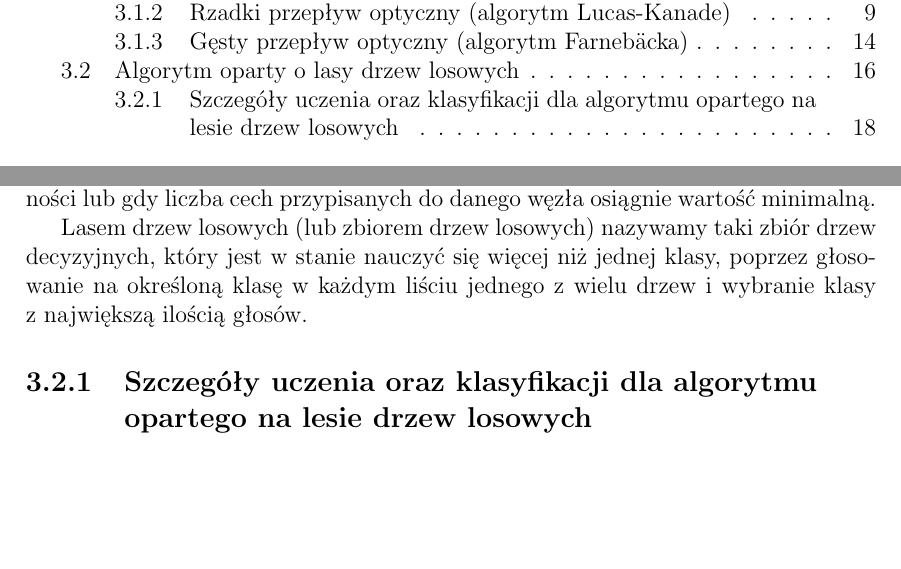
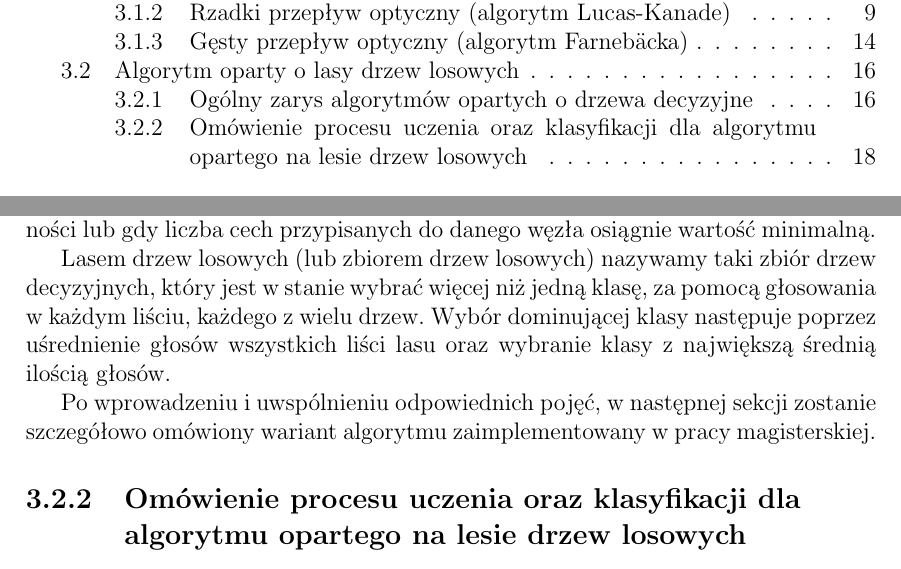
Before and after one commit to afronski/hand-feature-points-tracking, a LaTeX thesis (doc/thesis/MainDocument.tex, which reads doc/thesis/Theory.tex): two parts of pages 2 and 24 of 54, joined at a grey line, cut so that both start at the same text, the shorter picture padded with empty space. Compiled offline with pdfLaTeX.

Commit message:
Small fixes and additional informations for ToC

```diff
--- a/doc/thesis/Theory.tex
+++ b/doc/thesis/Theory.tex
@@ -309,9 +311,11 @@
 
     Tworzenie drzewa decyzyjnego polega na przyjęciu odpowiedniej metryki (najpopularniejszymi metrykami są suma różnic kwadratów wartości cech, entropia, \textit{gini index} i~współczynnik błędnej klasyfikacji) oraz pewnej wartości progu. Następnie dla każdego rekordu danych obliczana jest wartość według przyjętej reguły i~wszystkie cechy powyżej przyjętego progu zostają przeniesione do lewej gałęzi, reszta zostaje przydzielona do prawej gałęzi. Następnie algorytm zostaje rekurencyjnie zaaplikowany do obu gałęzi i~zostaje powtarzany do momentu osiągnięcia określonej dokładności lub gdy liczba cech przypisanych do danego węzła osiągnie wartość minimalną.
 
-    Lasem drzew losowych (lub zbiorem drzew losowych) nazywamy taki zbiór drzew decyzyjnych, który jest w~stanie nauczyć się więcej niż jednej klasy, poprzez głosowanie na określoną klasę w~każdym liściu jednego z~wielu drzew i~wybranie klasy z~największą ilością głosów.
+    Lasem drzew losowych (lub zbiorem drzew losowych) nazywamy taki zbiór drzew decyzyjnych, który jest w~stanie wybrać więcej niż jedną klasę, za pomocą głosowania w~każdym liściu, każdego z~wielu drzew. Wybór dominującej klasy następuje poprzez uśrednienie głosów wszystkich liści lasu oraz wybranie klasy z~największą średnią ilością głosów.
 
-    \subsection{Szczegóły uczenia oraz klasyfikacji dla algorytmu opartego na lesie drzew losowych}
+    Po wprowadzeniu i~uwspólnieniu odpowiednich pojęć, w~następnej sekcji zostanie szczegółowo omówiony wariant algorytmu zaimplementowany w pracy magisterskiej.
+
+    \subsection{Omówienie procesu uczenia oraz klasyfikacji dla algorytmu opartego na lesie drzew losowych}
     \cite{TwoStageRandomizedTrees11}
     \cite{RealTimeRandomizedTrees05}
     \cite{RecognizingFeaturePointsUsingClassificationTrees04}
```
Also changed, not shown: doc/thesis/Theory.tex (2 more changed lines).
